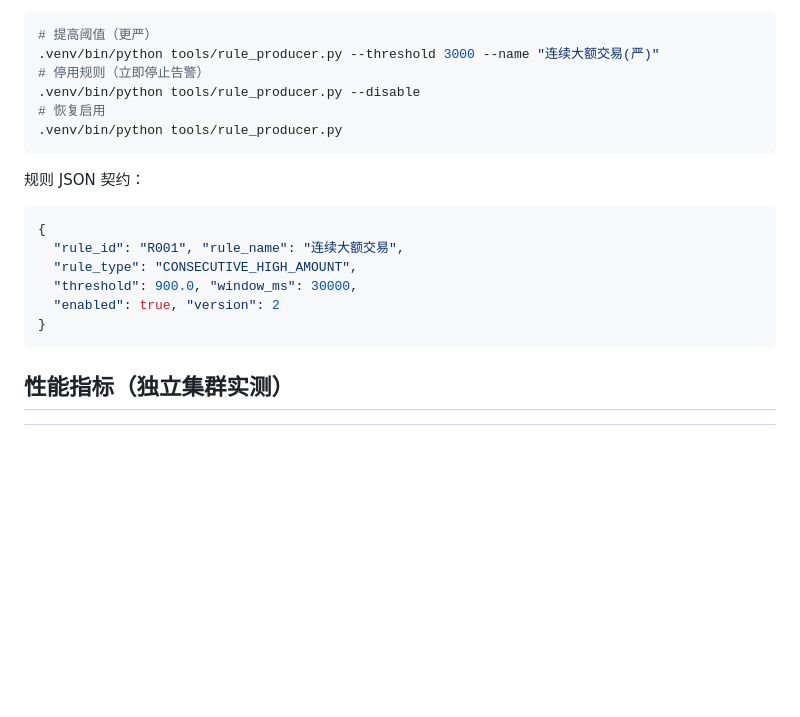
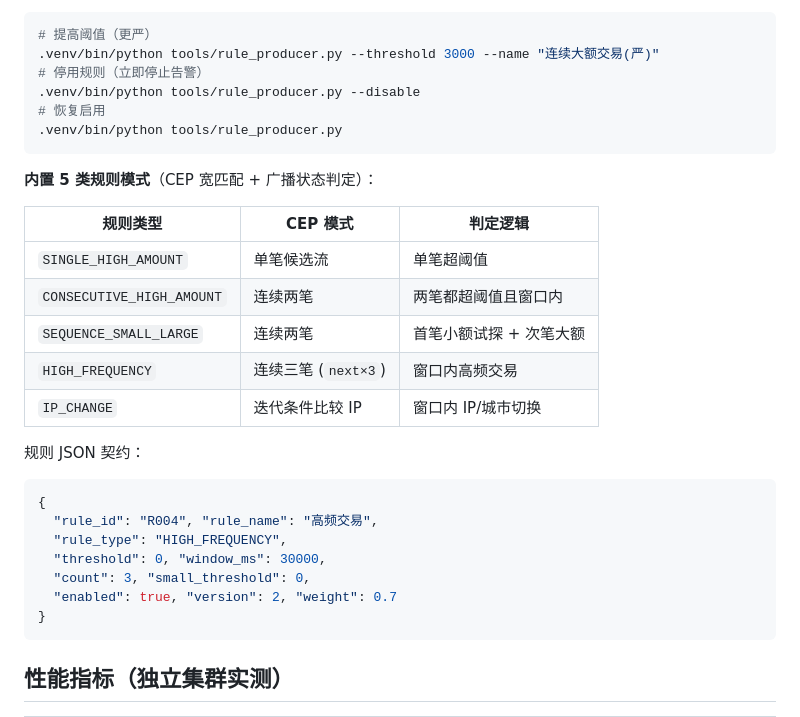
Before and after one commit to HuXiaoCAPS/caps-flink-fraud, a Markdown page: README.md, the part around the change. Drawn GitHub-style; blank space fills up the shorter version.

Commit message:
docs: README 补充 5 类规则模式说明与规则契约

````diff
--- a/README.md
+++ b/README.md
@@ -118,14 +118,25 @@ docker run --rm --network pyflink-cep-fraud-detection_default \
 .venv/bin/python tools/rule_producer.py
 ```
 
+**内置 5 类规则模式**（CEP 宽匹配 + 广播状态判定）：
+
+| 规则类型 | CEP 模式 | 判定逻辑 |
+|---|---|---|
+| `SINGLE_HIGH_AMOUNT` | 单笔候选流 | 单笔超阈值 |
+| `CONSECUTIVE_HIGH_AMOUNT` | 连续两笔 | 两笔都超阈值且窗口内 |
+| `SEQUENCE_SMALL_LARGE` | 连续两笔 | 首笔小额试探 + 次笔大额 |
+| `HIGH_FREQUENCY` | 连续三笔 (`next×3`) | 窗口内高频交易 |
+| `IP_CHANGE` | 迭代条件比较 IP | 窗口内 IP/城市切换 |
+
 规则 JSON 契约：
 
 ```json
 {
-  "rule_id": "R001", "rule_name": "连续大额交易",
-  "rule_type": "CONSECUTIVE_HIGH_AMOUNT",
-  "threshold": 900.0, "window_ms": 30000,
-  "enabled": true, "version": 2
+  "rule_id": "R004", "rule_name": "高频交易",
+  "rule_type": "HIGH_FREQUENCY",
+  "threshold": 0, "window_ms": 30000,
+  "count": 3, "small_threshold": 0,
+  "enabled": true, "version": 2, "weight": 0.7
 }
 ```
 
````
